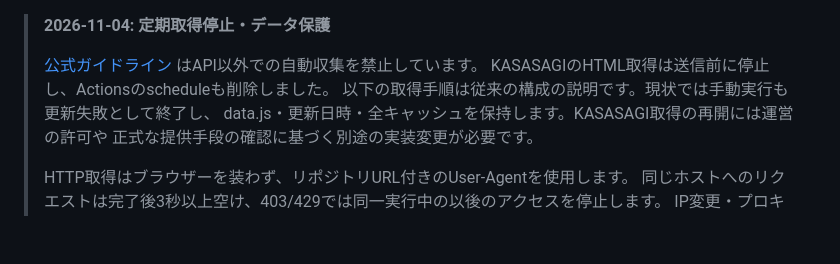
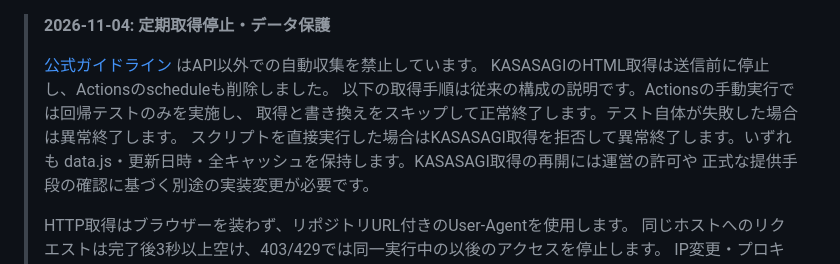
Before and after one commit to helloyimi77/novel, a Markdown page: README.md, the part around the change. GitHub-like rendering; blank space fills up the shorter version.

Commit message:
docs: explain successful skips while PV collection is paused

```diff
--- a/README.md
+++ b/README.md
@@ -2,7 +2,9 @@
 >
 > [公式ガイドライン](https://dev.syosetu.com/site/guideline/) はAPI以外での自動収集を禁止しています。
 > KASASAGIのHTML取得は送信前に停止し、Actionsのscheduleも削除しました。
-> 以下の取得手順は従来の構成の説明です。現状では手動実行も更新失敗として終了し、
+> 以下の取得手順は従来の構成の説明です。Actionsの手動実行では回帰テストのみを実施し、
+> 取得と書き換えをスキップして正常終了します。テスト自体が失敗した場合は異常終了します。
+> スクリプトを直接実行した場合はKASASAGI取得を拒否して異常終了します。いずれも
 > data.js・更新日時・全キャッシュを保持します。KASASAGI取得の再開には運営の許可や
 > 正式な提供手段の確認に基づく別途の実装変更が必要です。
 >
```
